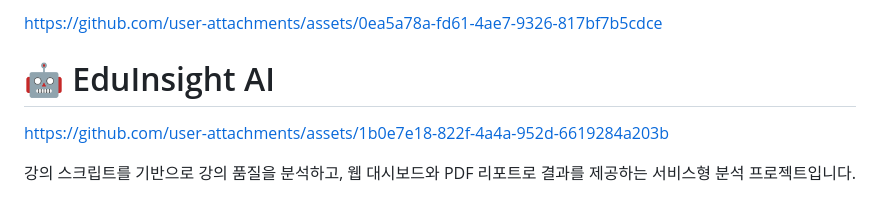
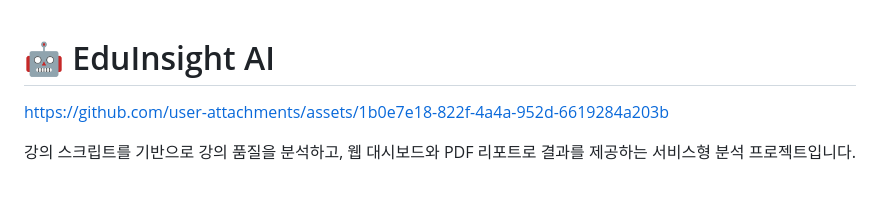
Before and after one commit to Jinhyeok33/Lecture-Analysis-Report, a Markdown page: README.md, the part around the change. Rendered like a GitHub page.

Commit message:
Clean up README by removing links
Removed unnecessary links from README.

```diff
--- a/README.md
+++ b/README.md
@@ -1,5 +1,3 @@
-
-https://github.com/user-attachments/assets/0ea5a78a-fd61-4ae7-9326-817bf7b5cdce
 # 🤖 EduInsight AI
 
 
```
